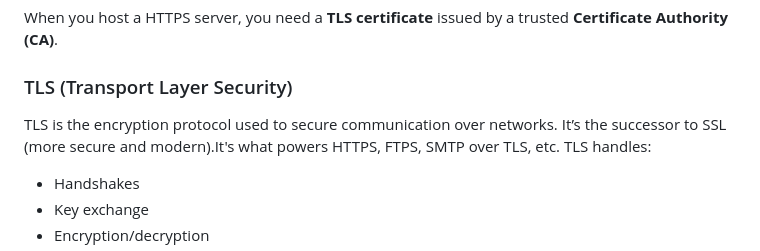
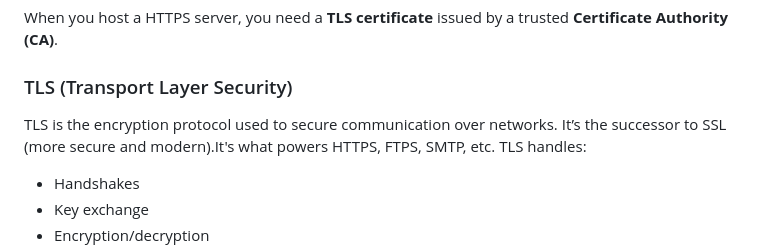
Before and after one commit to SayedTahsin/Protocols, a Markdown page: protocols/http/http.md, the part around the change. Drawn GitHub-style.

```diff
--- a/protocols/http/http.md
+++ b/protocols/http/http.md
@@ -60,7 +60,7 @@ When you host a HTTPS server, you need a **TLS certificate** issued by a trusted
 
 ### TLS (Transport Layer Security)
 
-TLS is the encryption protocol used to secure communication over networks. It’s the successor to SSL (more secure and modern).It's what powers HTTPS, FTPS, SMTP over TLS, etc.
+TLS is the encryption protocol used to secure communication over networks. It’s the successor to SSL (more secure and modern).It's what powers HTTPS, FTPS, SMTP, etc.
 TLS handles:
 
 - Handshakes
```
